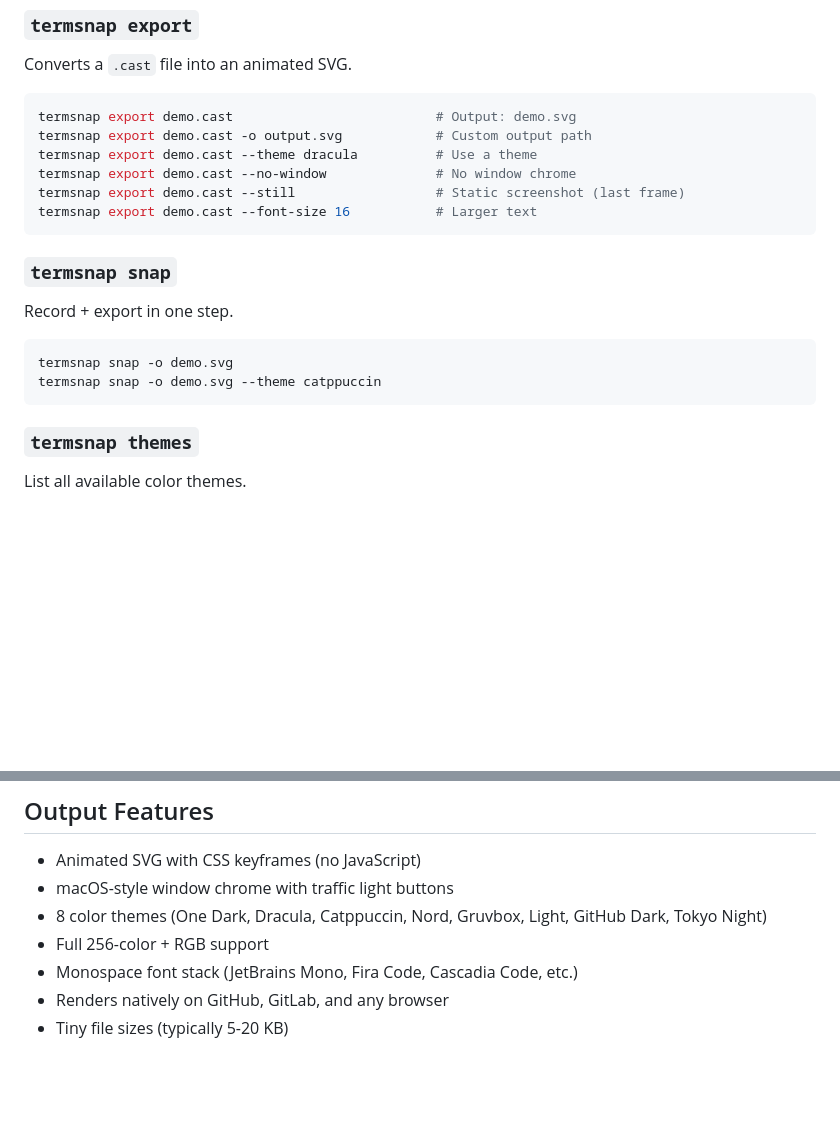
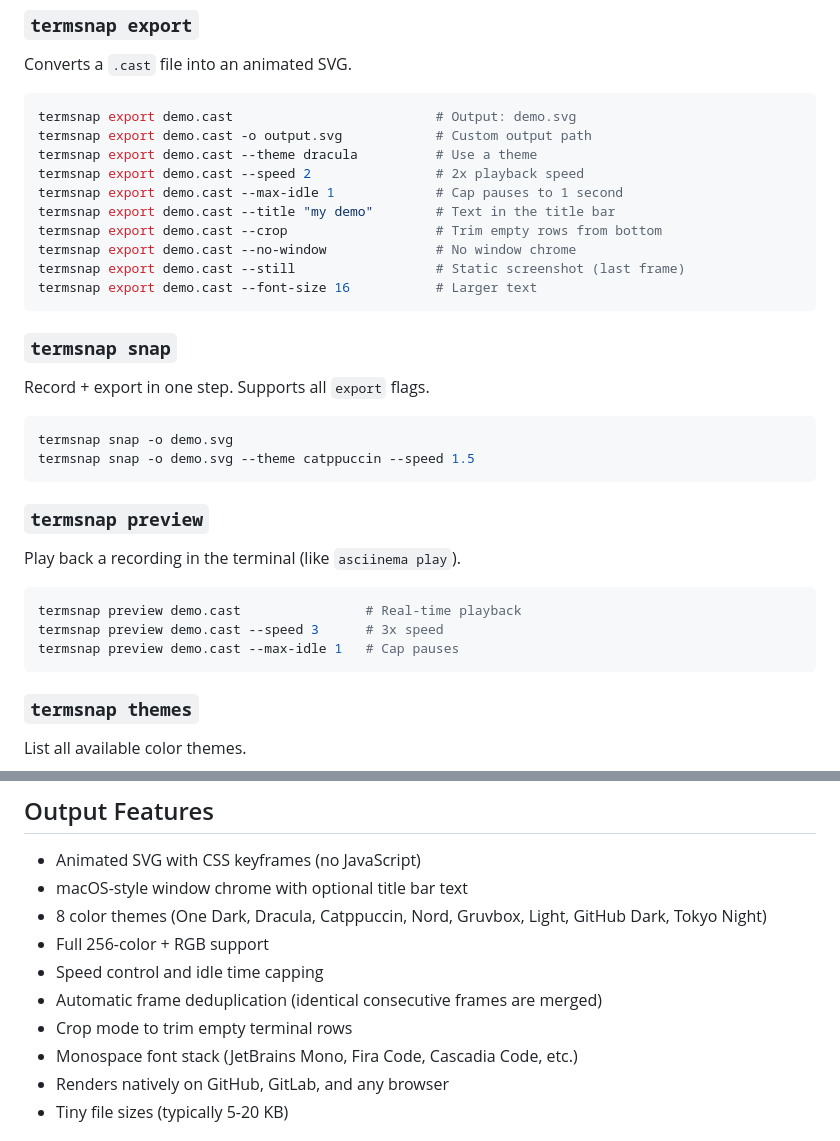
Before and after one commit to CuteAnimeGirl1337/termsnap, a Markdown page: README.md, 2 parts joined by grey strips. Rendered like a GitHub page; blank space fills up the shorter version.

Commit message:
document new features: preview, speed, idle cap, title, crop

````diff
--- a/README.md
+++ b/README.md
@@ -70,6 +70,10 @@ Converts a `.cast` file into an animated SVG.
 termsnap export demo.cast                          # Output: demo.svg
 termsnap export demo.cast -o output.svg            # Custom output path
 termsnap export demo.cast --theme dracula          # Use a theme
+termsnap export demo.cast --speed 2                # 2x playback speed
+termsnap export demo.cast --max-idle 1             # Cap pauses to 1 second
+termsnap export demo.cast --title "my demo"        # Text in the title bar
+termsnap export demo.cast --crop                   # Trim empty rows from bottom
 termsnap export demo.cast --no-window              # No window chrome
 termsnap export demo.cast --still                  # Static screenshot (last frame)
 termsnap export demo.cast --font-size 16           # Larger text
@@ -77,11 +81,21 @@ termsnap export demo.cast --font-size 16           # Larger text
 
 ### `termsnap snap`
 
-Record + export in one step.
+Record + export in one step. Supports all `export` flags.
 
 ```bash
 termsnap snap -o demo.svg
-termsnap snap -o demo.svg --theme catppuccin
+termsnap snap -o demo.svg --theme catppuccin --speed 1.5
+```
+
+### `termsnap preview`
+
+Play back a recording in the terminal (like `asciinema play`).
+
+```bash
+termsnap preview demo.cast                # Real-time playback
+termsnap preview demo.cast --speed 3      # 3x speed
+termsnap preview demo.cast --max-idle 1   # Cap pauses
 ```
 
 ### `termsnap themes`
@@ -116,9 +130,12 @@ termsnap export demo.cast --theme nord
 ## Output Features
 
 - Animated SVG with CSS keyframes (no JavaScript)
-- macOS-style window chrome with traffic light buttons
+- macOS-style window chrome with optional title bar text
 - 8 color themes (One Dark, Dracula, Catppuccin, Nord, Gruvbox, Light, GitHub Dark, Tokyo Night)
 - Full 256-color + RGB support
+- Speed control and idle time capping
+- Automatic frame deduplication (identical consecutive frames are merged)
+- Crop mode to trim empty terminal rows
 - Monospace font stack (JetBrains Mono, Fira Code, Cascadia Code, etc.)
 - Renders natively on GitHub, GitLab, and any browser
 - Tiny file sizes (typically 5-20 KB)
````
